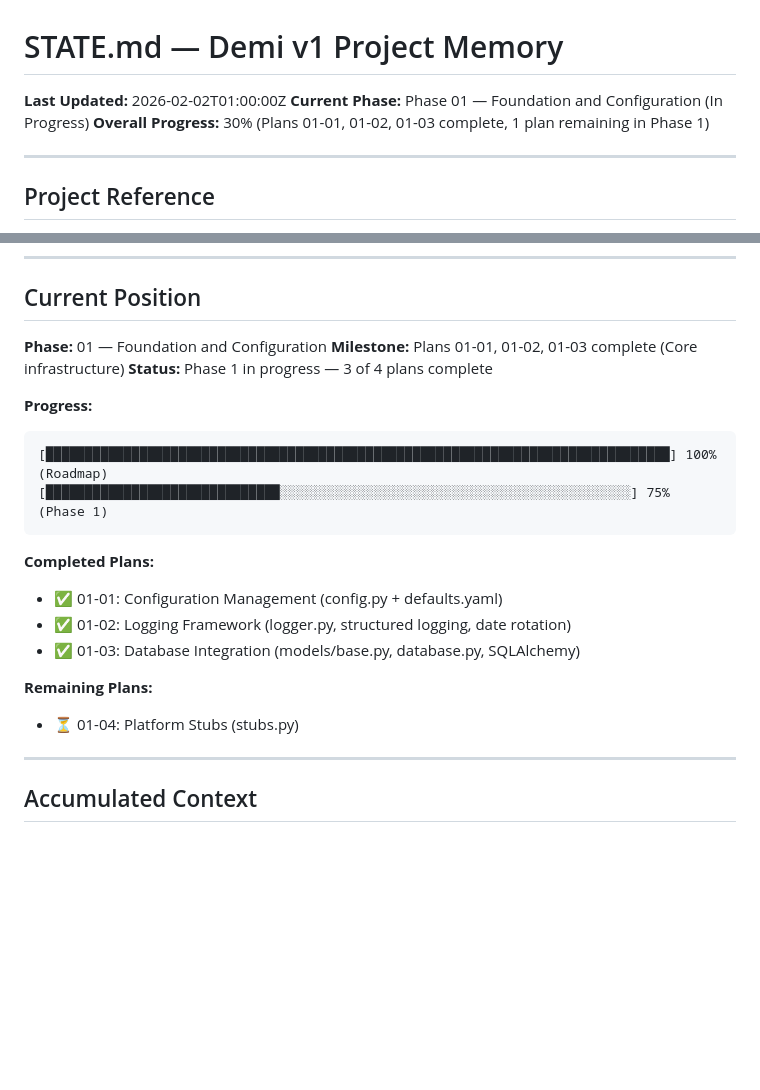
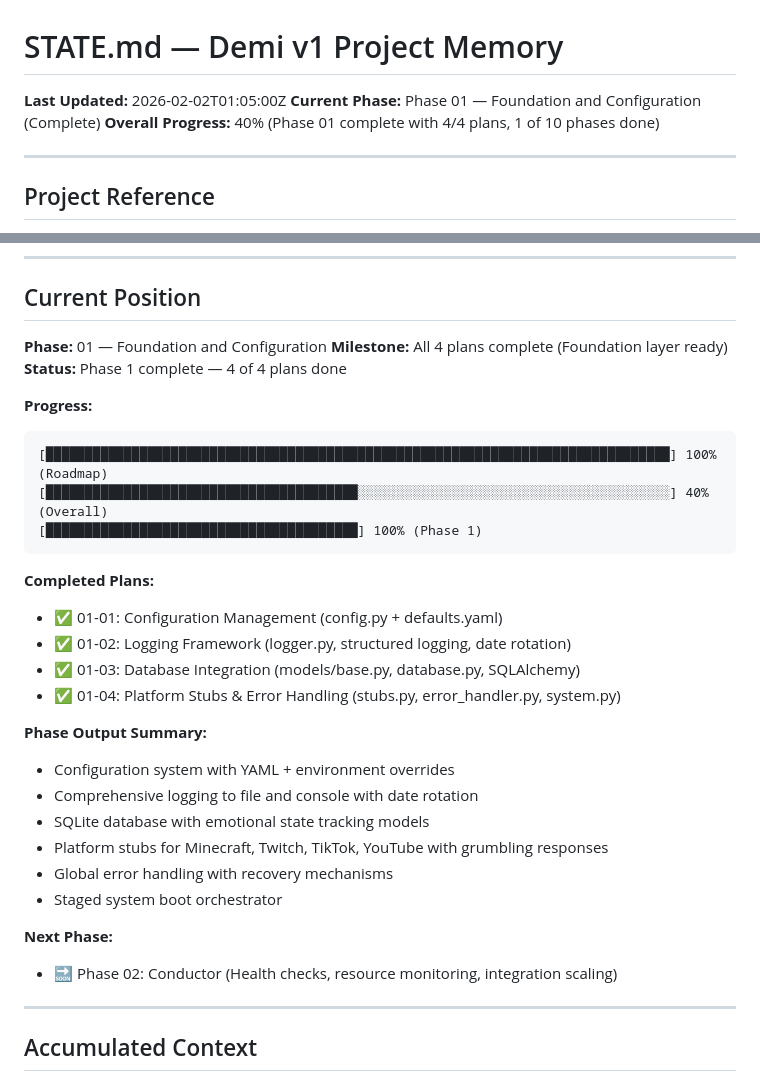
Before and after one commit to MystiaTech/Demi, a Markdown page: .planning/STATE.md, 2 parts joined by grey strips. GitHub-like rendering; blank space fills up the shorter version.

Commit message:
docs(01-04): complete foundation phase with summaries
Phase 01 (Foundation and Configuration) is now complete:
- Configuration management system with YAML defaults and env overrides
- Comprehensive logging with file/console output and date rotation
- SQLite database with emotional state and interaction models
- Platform stubs with grumbling responses for Minecraft, Twitch, TikTok, YouTube
- Global error handling with recovery mechanisms
- Staged system boot orchestrator

All 4 plans executed successfully with comprehensive testing.
System ready for Phase 02 (Conductor).

````diff
--- a/.planning/STATE.md
+++ b/.planning/STATE.md
@@ -1,8 +1,8 @@
 # STATE.md — Demi v1 Project Memory
 
-**Last Updated:** 2026-02-02T01:00:00Z
-**Current Phase:** Phase 01 — Foundation and Configuration (In Progress)
-**Overall Progress:** 30% (Plans 01-01, 01-02, 01-03 complete, 1 plan remaining in Phase 1)
+**Last Updated:** 2026-02-02T01:05:00Z
+**Current Phase:** Phase 01 — Foundation and Configuration (Complete)
+**Overall Progress:** 40% (Phase 01 complete with 4/4 plans, 1 of 10 phases done)
 
 ---
 
@@ -26,22 +26,32 @@
 ## Current Position
 
 **Phase:** 01 — Foundation and Configuration
-**Milestone:** Plans 01-01, 01-02, 01-03 complete (Core infrastructure)
-**Status:** Phase 1 in progress — 3 of 4 plans complete
+**Milestone:** All 4 plans complete (Foundation layer ready)
+**Status:** Phase 1 complete — 4 of 4 plans done
 
 **Progress:**
 ```
 [████████████████████████████████████████████████████████████████████████████████] 100% (Roadmap)
-[██████████████████████████████░░░░░░░░░░░░░░░░░░░░░░░░░░░░░░░░░░░░░░░░░░░░░] 75% (Phase 1)
+[████████████████████████████████████████░░░░░░░░░░░░░░░░░░░░░░░░░░░░░░░░░░░░░░░░] 40% (Overall)
+[████████████████████████████████████████] 100% (Phase 1)
 ```
 
 **Completed Plans:**
 - ✅ 01-01: Configuration Management (config.py + defaults.yaml)
 - ✅ 01-02: Logging Framework (logger.py, structured logging, date rotation)
 - ✅ 01-03: Database Integration (models/base.py, database.py, SQLAlchemy)
+- ✅ 01-04: Platform Stubs & Error Handling (stubs.py, error_handler.py, system.py)
 
-**Remaining Plans:**
-- ⏳ 01-04: Platform Stubs (stubs.py)
+**Phase Output Summary:**
+- Configuration system with YAML + environment overrides
+- Comprehensive logging to file and console with date rotation
+- SQLite database with emotional state tracking models
+- Platform stubs for Minecraft, Twitch, TikTok, YouTube with grumbling responses
+- Global error handling with recovery mechanisms
+- Staged system boot orchestrator
+
+**Next Phase:**
+- 🔜 Phase 02: Conductor (Health checks, resource monitoring, integration scaling)
 
 ---
 
````
Also changed, not shown: 1 other file.
